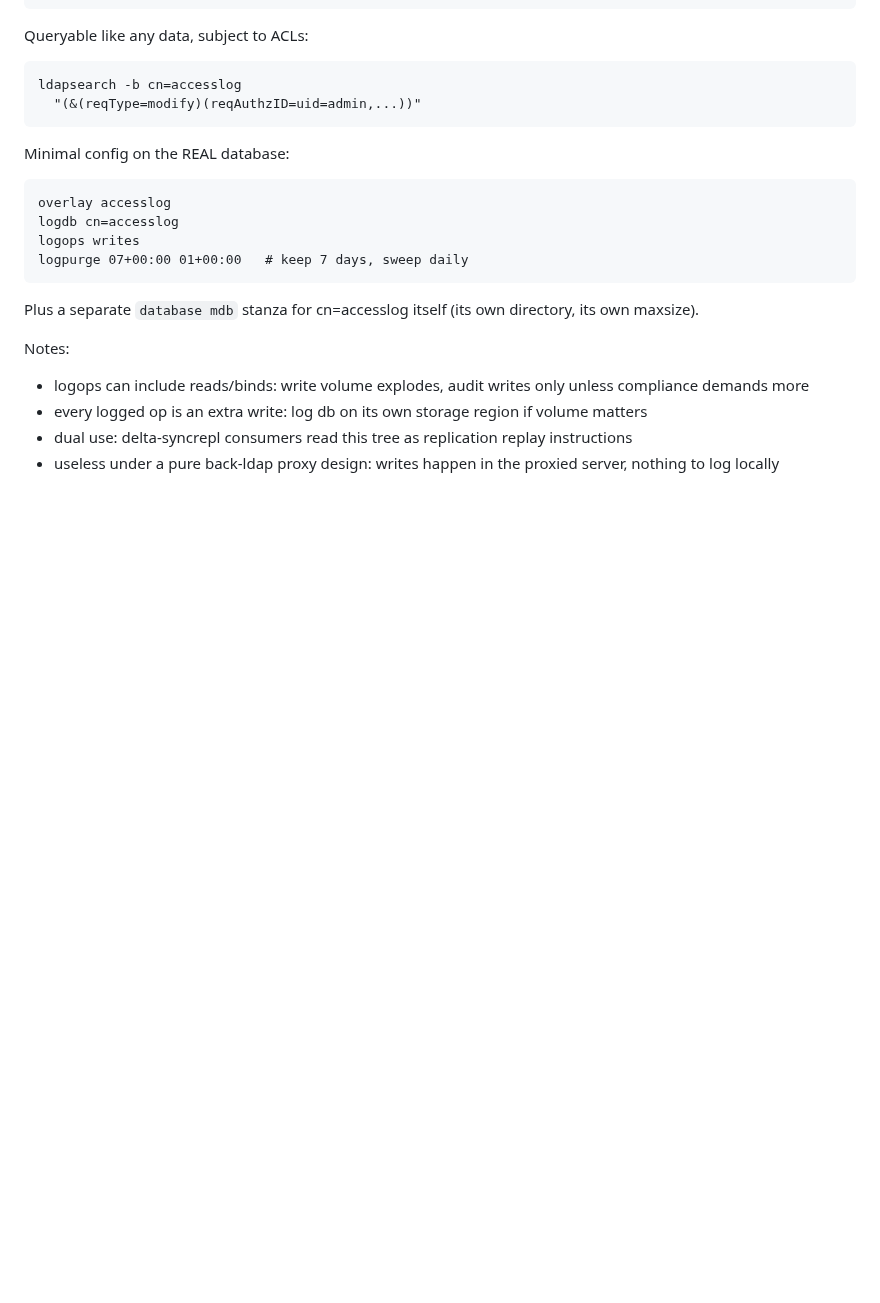
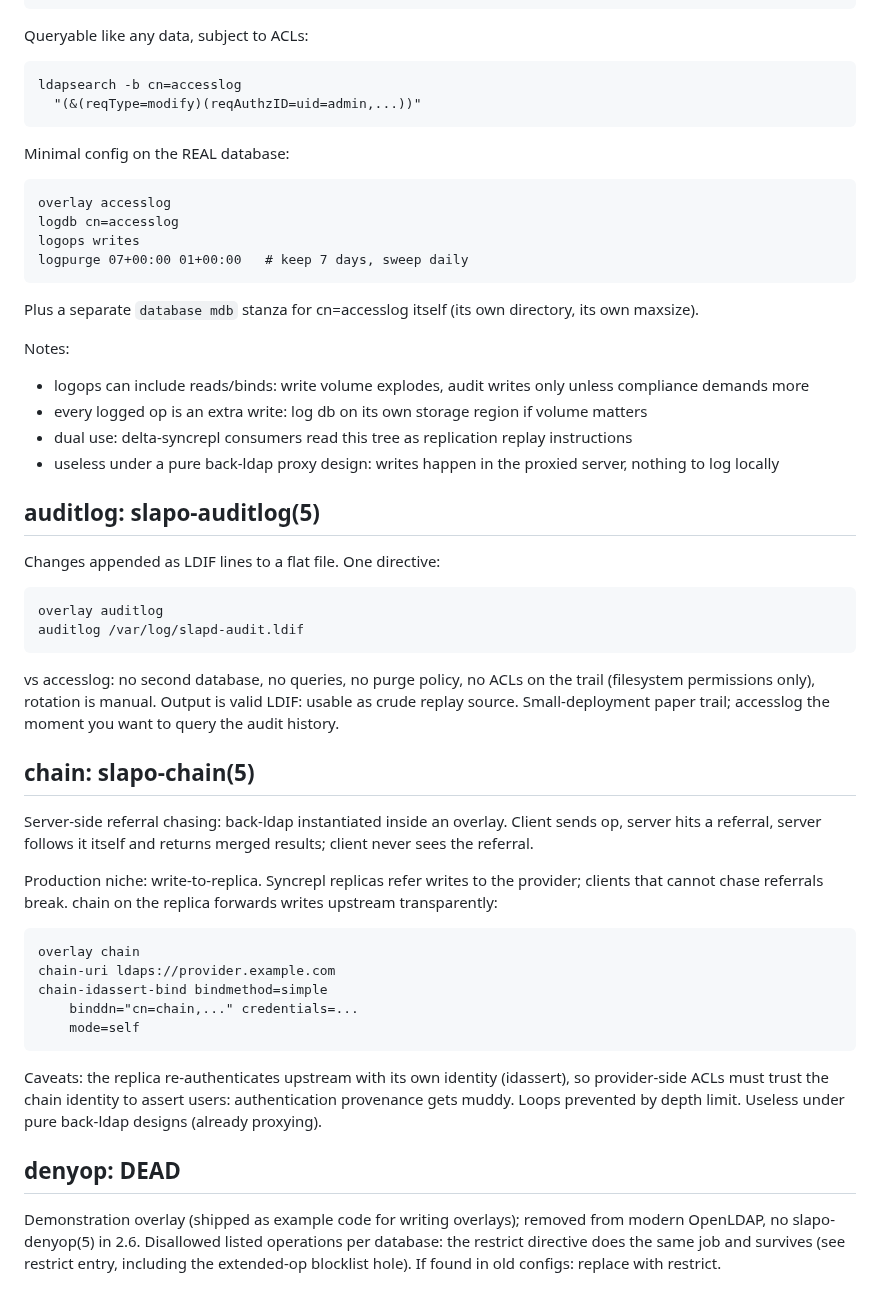
Before and after one commit to georgemarselis-nvi/pret-a-booter, a Markdown page: ldap-cheatsheet.md, the part around the change. Drawn GitHub-style; blank space fills up the shorter version.

Commit message:
ldap-cheatsheet.md: denyop and chain overlays

```diff
--- a/ldap-cheatsheet.md
+++ b/ldap-cheatsheet.md
@@ -804,3 +804,49 @@ Notes:
   replay instructions
 - useless under a pure back-ldap proxy design: writes happen in
   the proxied server, nothing to log locally
+
+
+## auditlog: slapo-auditlog(5)
+
+Changes appended as LDIF lines to a flat file. One directive:
+
+    overlay auditlog
+    auditlog /var/log/slapd-audit.ldif
+
+vs accesslog: no second database, no queries, no purge policy,
+no ACLs on the trail (filesystem permissions only), rotation is
+manual. Output is valid LDIF: usable as crude replay source.
+Small-deployment paper trail; accesslog the moment you want to
+query the audit history.
+
+## chain: slapo-chain(5)
+
+Server-side referral chasing: back-ldap instantiated inside an
+overlay. Client sends op, server hits a referral, server follows
+it itself and returns merged results; client never sees the
+referral.
+
+Production niche: write-to-replica. Syncrepl replicas refer writes
+to the provider; clients that cannot chase referrals break. chain
+on the replica forwards writes upstream transparently:
+
+    overlay chain
+    chain-uri ldaps://provider.example.com
+    chain-idassert-bind bindmethod=simple
+        binddn="cn=chain,..." credentials=...
+        mode=self
+
+Caveats: the replica re-authenticates upstream with its own
+identity (idassert), so provider-side ACLs must trust the chain
+identity to assert users: authentication provenance gets muddy.
+Loops prevented by depth limit. Useless under pure back-ldap
+designs (already proxying).
+
+## denyop: DEAD
+
+Demonstration overlay (shipped as example code for writing
+overlays); removed from modern OpenLDAP, no slapo-denyop(5) in
+2.6. Disallowed listed operations per database: the restrict
+directive does the same job and survives (see restrict entry,
+including the extended-op blocklist hole). If found in old
+configs: replace with restrict.
```
